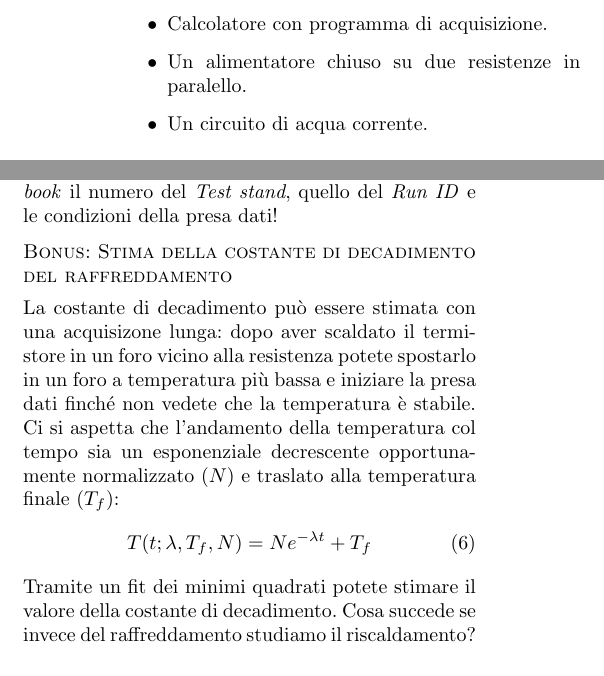
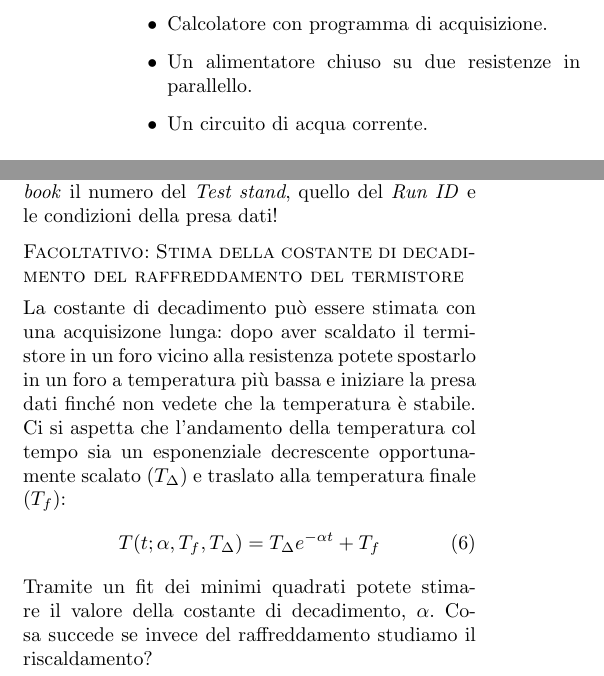
Before and after one commit to unipi-physics-labs/lab1-sheets, a LaTeX document (sheets/conducibilita_termica.tex): two parts of the columns of page 1 of 3, joined at a grey line, cut so that both start at the same text. Compiled offline with pdfLaTeX; a LaTeX package or settings file that is missing is left out.

Commit message:
fix condicibilita

```diff
--- a/sheets/conducibilita_termica.tex
+++ b/sheets/conducibilita_termica.tex
@@ -32,7 +32,7 @@ la conducibilit\`a termica del materiale.
 \item Due barre cilindriche.
 \item Due termistori per la misura di temperatura.
 \item Calcolatore con programma di acquisizione.
-\item Un alimentatore chiuso su due resistenze in paralello.
+\item Un alimentatore chiuso su due resistenze in parallello.
 \item Un circuito di acqua corrente.
 \end{itemize}
 
@@ -97,15 +97,15 @@ leggono (rispettivamente in Volt e Ampere) sul display dell'alimentatore si ha
 
 \plasduinosave
 
-\labsubsection{Bonus: Stima della costante di decadimento del raffreddamento}
+\labsubsection{Facoltativo: Stima della costante di decadimento del raffreddamento del termistore}
 La costante di decadimento pu\`o essere stimata con una acquisizone lunga:
 dopo aver scaldato il termistore in un foro vicino alla resistenza
 potete spostarlo in un foro a temperatura pi\`u bassa
 e iniziare la presa dati finch\'e non vedete che la temperatura \`e stabile.
 Ci si aspetta che l'andamento della temperatura col tempo sia un esponenziale decrescente
-opportunamente normalizzato ($N$) e traslato alla temperatura finale ($T_f$):
+opportunamente scalato ($T_{\Delta}$) e traslato alla temperatura finale ($T_f$):
 \begin{align}
-  T(t; \lambda, T_f, N) = N e^{-\lambda t} + T_f
+  T(t; \alpha, T_f, T_{\Delta}) = T_{\Delta} e^{-\alpha t} + T_f
 \end{align}
-Tramite un fit dei minimi quadrati potete stimare il valore della costante di decadimento.
+Tramite un fit dei minimi quadrati potete stimare il valore della costante di decadimento, $\alpha$.
 Cosa succede se invece del raffreddamento studiamo il riscaldamento?
```
Also changed, not shown: sheets/conducibilita_termica.tex (2 more changed lines).
